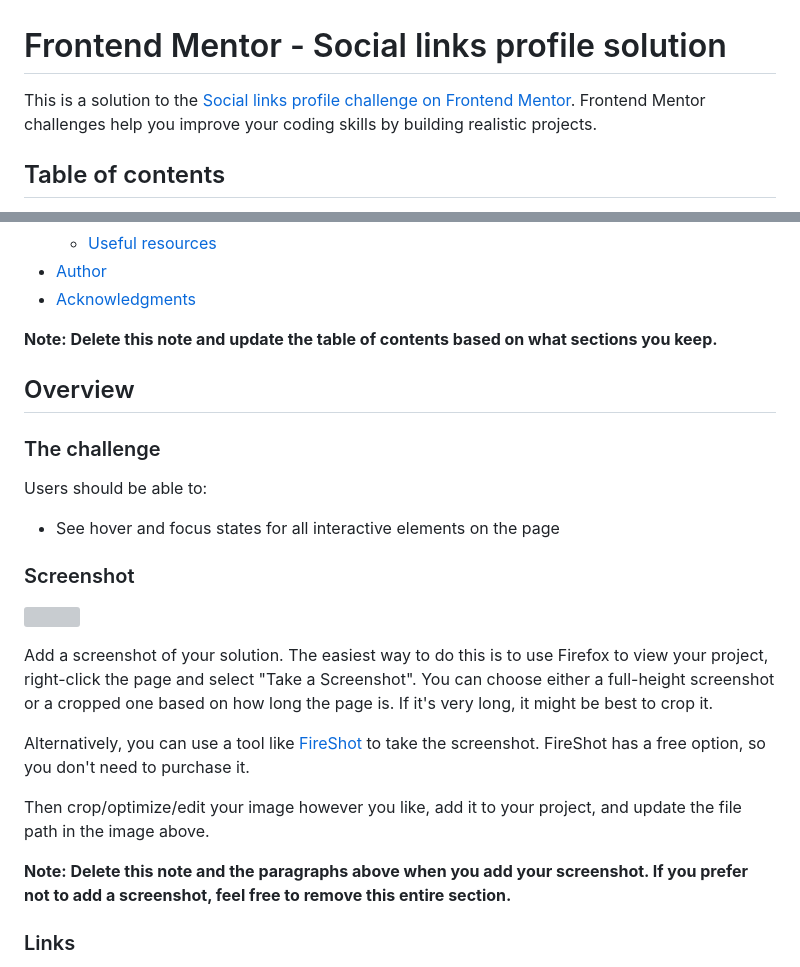
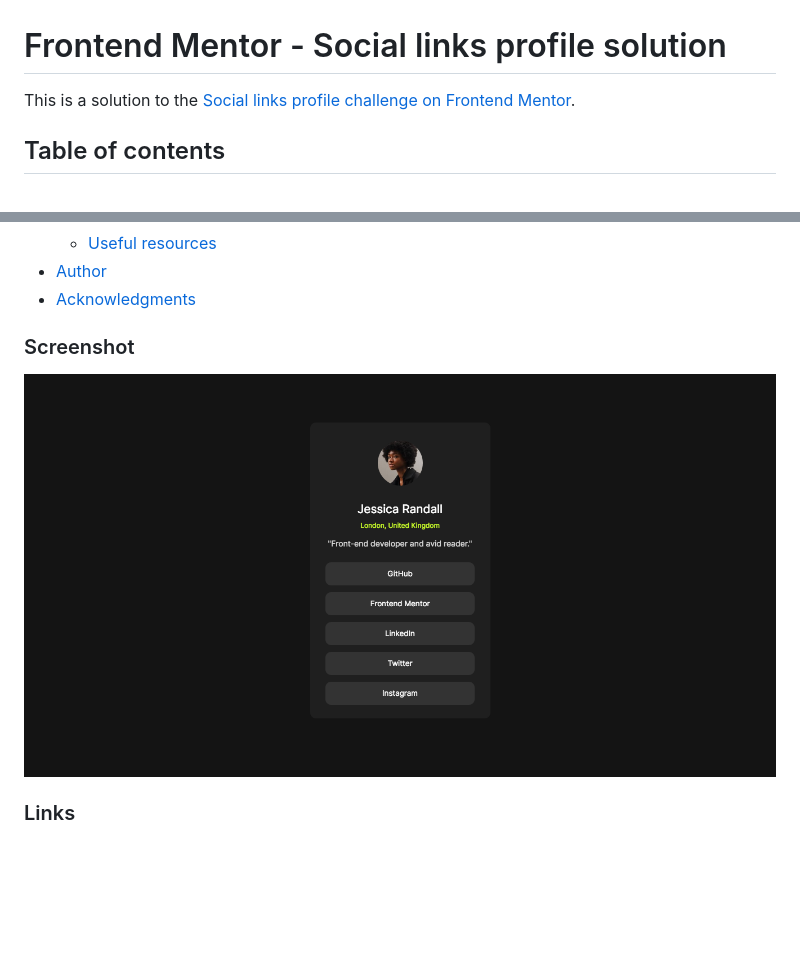
Before and after one commit to mohamedballa/social-links-profile, a Markdown page: README-template.md, 2 parts joined by grey strips. GitHub-like rendering; pictures changed too: Screenshot.png (added); blank space fills up the shorter version; grey boxes are pictures that could not be loaded.

Commit message:
Finished

```diff
--- a/README-template.md
+++ b/README-template.md
@@ -1,6 +1,6 @@
 # Frontend Mentor - Social links profile solution
 
-This is a solution to the [Social links profile challenge on Frontend Mentor](https://www.frontendmentor.io/challenges/social-links-profile-UG32l9m6dQ). Frontend Mentor challenges help you improve your coding skills by building realistic projects.
+This is a solution to the [Social links profile challenge on Frontend Mentor](https://www.frontendmentor.io/challenges/social-links-profile-UG32l9m6dQ).
 
 ## Table of contents
 
@@ -16,27 +16,10 @@ This is a solution to the [Social links profile challenge on Frontend Mentor](ht
 - [Author](#author)
 - [Acknowledgments](#acknowledgments)
 
-**Note: Delete this note and update the table of contents based on what sections you keep.**
-
-## Overview
-
-### The challenge
-
-Users should be able to:
-
-- See hover and focus states for all interactive elements on the page
 
 ### Screenshot
 
-![](./screenshot.jpg)
-
-Add a screenshot of your solution. The easiest way to do this is to use Firefox to view your project, right-click the page and select "Take a Screenshot". You can choose either a full-height screenshot or a cropped one based on how long the page is. If it's very long, it might be best to crop it.
-
-Alternatively, you can use a tool like [FireShot](https://getfireshot.com/) to take the screenshot. FireShot has a free option, so you don't need to purchase it.
-
-Then crop/optimize/edit your image however you like, add it to your project, and update the file path in the image above.
-
-**Note: Delete this note and the paragraphs above when you add your screenshot. If you prefer not to add a screenshot, feel free to remove this entire section.**
+![Here Screenshot](./Screenshot.png)
 
 ### Links
 
```
Also changed, not shown: preview-challenge.jpg (renamed from preview.jpg), 1 other file.
